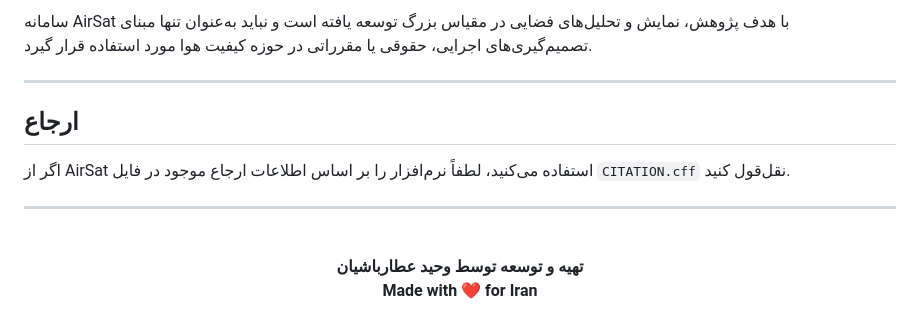
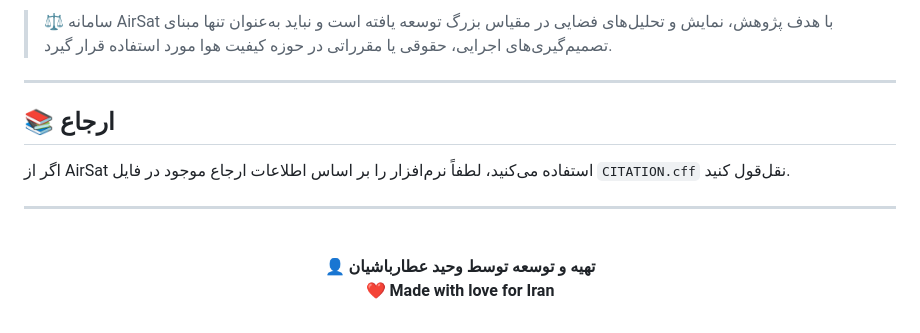
Before and after one commit to Attarbashian/AirSat, a Markdown page: README.md, the part around one of its changes. GitHub-like rendering.

```diff
--- a/README.md
+++ b/README.md
@@ -156,9 +156,9 @@ If you use AirSat, please cite the software using the metadata provided in `CITA
 
-سامانه AirSat با هدف پژوهش، نمایش و تحلیل‌های فضایی در مقیاس بزرگ توسعه یافته است و نباید به‌عنوان تنها مبنای تصمیم‌گیری‌های اجرایی، حقوقی یا مقرراتی در حوزه کیفیت هوا مورد استفاده قرار گیرد.
+> ⚖ سامانه AirSat با هدف پژوهش، نمایش و تحلیل‌های فضایی در مقیاس بزرگ توسعه یافته است و نباید به‌عنوان تنها مبنای تصمیم‌گیری‌های اجرایی، حقوقی یا مقرراتی در حوزه کیفیت هوا مورد استفاده قرار گیرد.
 
 ---
 
-## ارجاع
+## 📚 ارجاع
 اگر از AirSat استفاده می‌کنید، لطفاً نرم‌افزار را بر اساس اطلاعات ارجاع موجود در فایل `CITATION.cff` نقل‌قول کنید.
 
 ---
@@ -166,6 +166,6 @@ If you use AirSat, please cite the software using the metadata provided in `CITA
 <br>
 
 <p align="center">
-  <b>تهیه و توسعه توسط وحید عطارباشیان</b><br>
-  <b>Made with ❤️ for Iran</b>
+  <b>👤 تهیه و توسعه توسط وحید عطارباشیان</b><br>
+  <b>❤️ Made with love for Iran</b>
 </p>
```
Also changed, not shown: other parts of README.md (+70 -70 lines).
